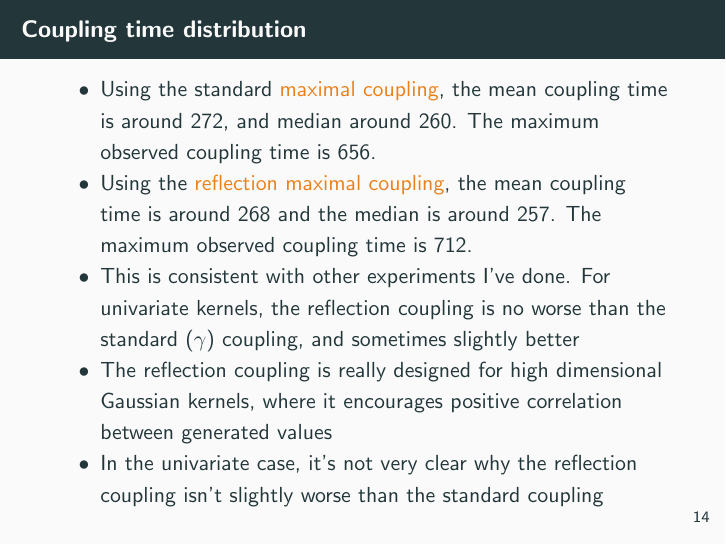
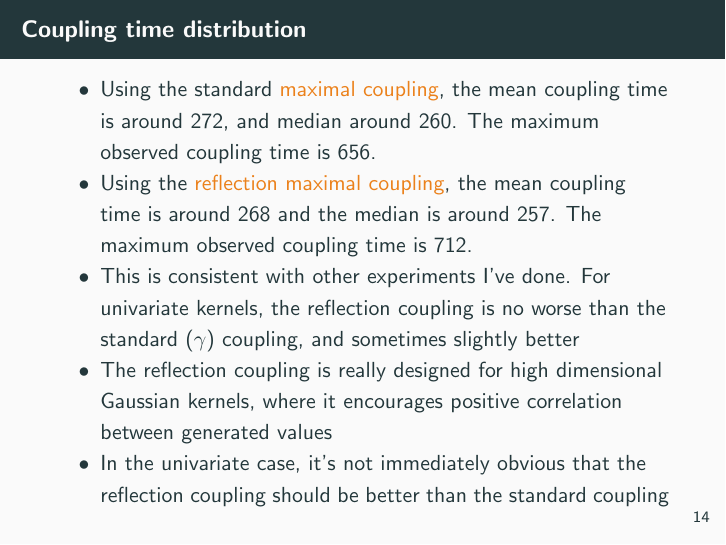
Before and after one commit to darrenjw/unbiased-mcmc, LaTeX slides (discussion/djw-slides.tex): page 14 of 17. Compiled offline with pdfLaTeX.

Commit message:
minor edit

```diff
--- a/discussion/djw-slides.tex
+++ b/discussion/djw-slides.tex
@@ -164,7 +164,7 @@ X_{i,j}|\cdot \sim N\left(\frac{\alpha}{4}(X_{i-1,j}+X_{i+1,j}+X_{i,j-1}+X_{i,j+
     \item Using the \alert{reflection maximal coupling}, the mean coupling time is around 268 and the median is around 257. The maximum observed coupling time is 712.
     \item This is consistent with other experiments I've done. For univariate kernels, the reflection coupling is no worse than the standard ($\gamma$) coupling, and sometimes slightly better
     \item The reflection coupling is really designed for high dimensional Gaussian kernels, where it encourages positive correlation between generated values
-      \item In the univariate case, it's not very clear why the reflection coupling isn't slightly worse than the standard coupling
+      \item In the univariate case, it's not immediately obvious that the reflection coupling should be better than the standard coupling
   \end{itemize}
   }
 
```
Also changed, not shown: discussion/djw-slides-PREBUILT.pdf.
